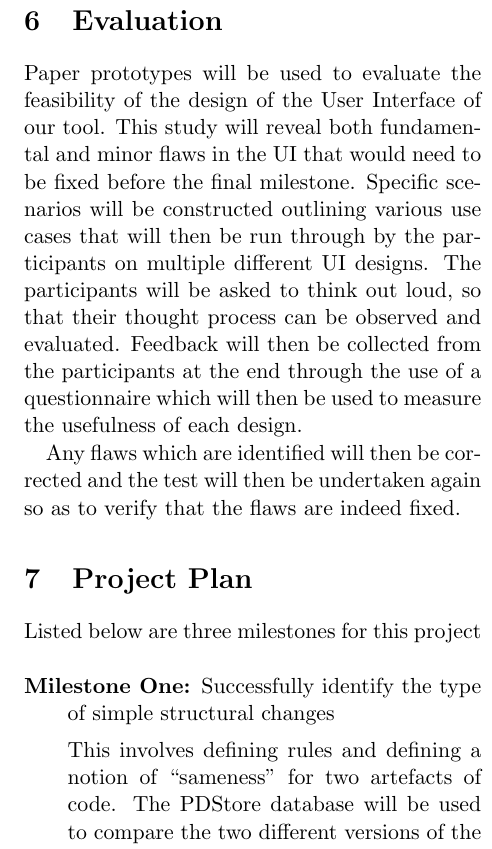
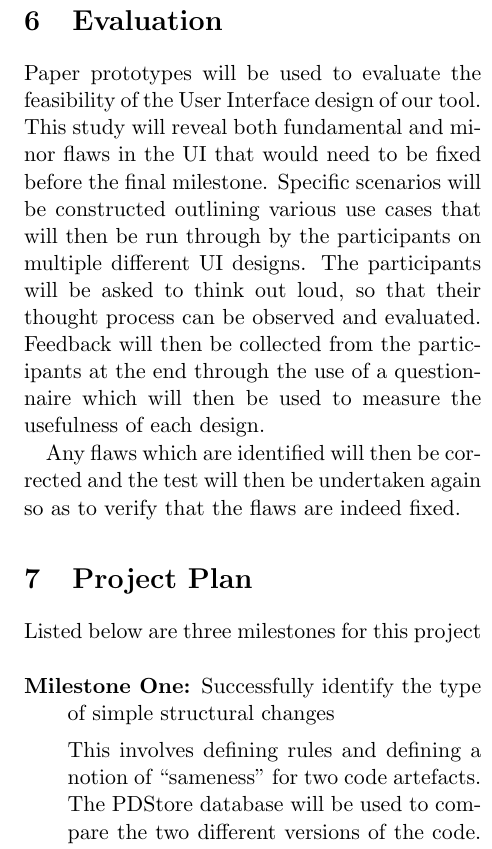
Before and after one commit to raouldc/Java-Merge-tool, a LaTeX document (main.tex): part of one column of page 3 of 3, cut so that both start at the same text. Compiled offline with pdfLaTeX.

Commit message:
Proof reading changes. Annotated changes on pdf aswell.

```diff
--- a/main.tex
+++ b/main.tex
@@ -137,8 +137,8 @@ of the method and same code within the method.
 
 \section{Evaluation}
 
-Paper prototypes will be used to evaluate the feasibility of the design
-of the User Interface of our tool. This study will reveal both fundamental
+Paper prototypes will be used to evaluate the feasibility of the
+User Interface design of our tool. This study will reveal both fundamental
 and minor flaws in the UI that would need to be fixed before the final
 milestone. Specific scenarios will be constructed outlining various
 use cases that will then be run through by the participants on multiple
@@ -163,7 +163,7 @@ changes
 
 
 This involves defining rules and defining a notion of “sameness” for
-two artefacts of code. The PDStore database will be used to compare
+two code artefacts. The PDStore database will be used to compare
 the two different versions of the code. Completion criteria involves
 being able to generate output that clearly identify the changes. \\
 \textbf{Due Date:} 15th April 2014
```
Also changed, not shown: Project Proposal.pdf, main.tex (8 more changed lines).
